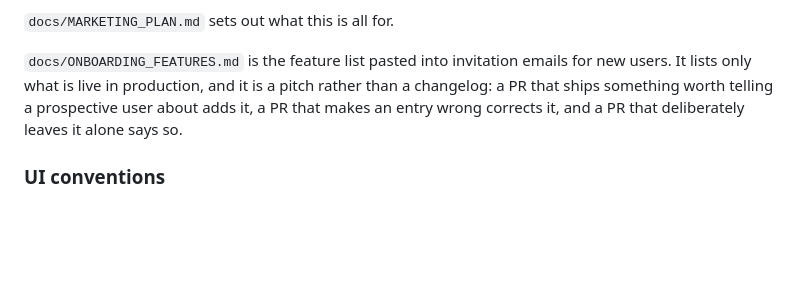
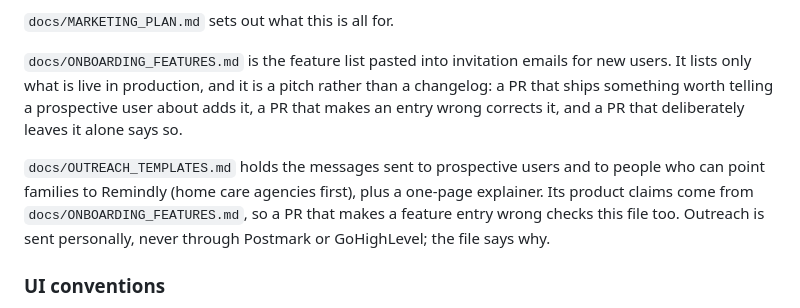
Before and after one commit to navjeetc/remindly_monorepo, a Markdown page: CLAUDE.md, the part around the change. GitHub-like rendering; blank space fills up the shorter version.

```diff
--- a/CLAUDE.md
+++ b/CLAUDE.md
@@ -88,6 +88,8 @@ Post bodies are rendered with `html_safe` — sound only because posts are repo
 
 `docs/ONBOARDING_FEATURES.md` is the feature list pasted into invitation emails for new users. It lists only what is live in production, and it is a pitch rather than a changelog: a PR that ships something worth telling a prospective user about adds it, a PR that makes an entry wrong corrects it, and a PR that deliberately leaves it alone says so.
 
+`docs/OUTREACH_TEMPLATES.md` holds the messages sent to prospective users and to people who can point families to Remindly (home care agencies first), plus a one-page explainer. Its product claims come from `docs/ONBOARDING_FEATURES.md`, so a PR that makes a feature entry wrong checks this file too. Outreach is sent personally, never through Postmark or GoHighLevel; the file says why.
+
 ### UI conventions
 **Read `docs/UI_STYLE_GUIDE.md` before adding or changing any field, button or form on a web page.** Fields use the `field` class, buttons use `button` plus `button-primary`, `button-secondary` or `button-danger` (filled, never a white outlined box), new-record forms autofocus the first field a person types into, and labels carry no emoji. The styles live in `backend/app/views/shared/_ui_styles.css.erb`; `spec/requests/form_fields_look_like_fields_spec.rb` enforces the rules across every view, so a page that skips them fails CI.
 
```
Also changed, not shown: docs/OUTREACH_TEMPLATES.md (added, +144 -0 lines).
